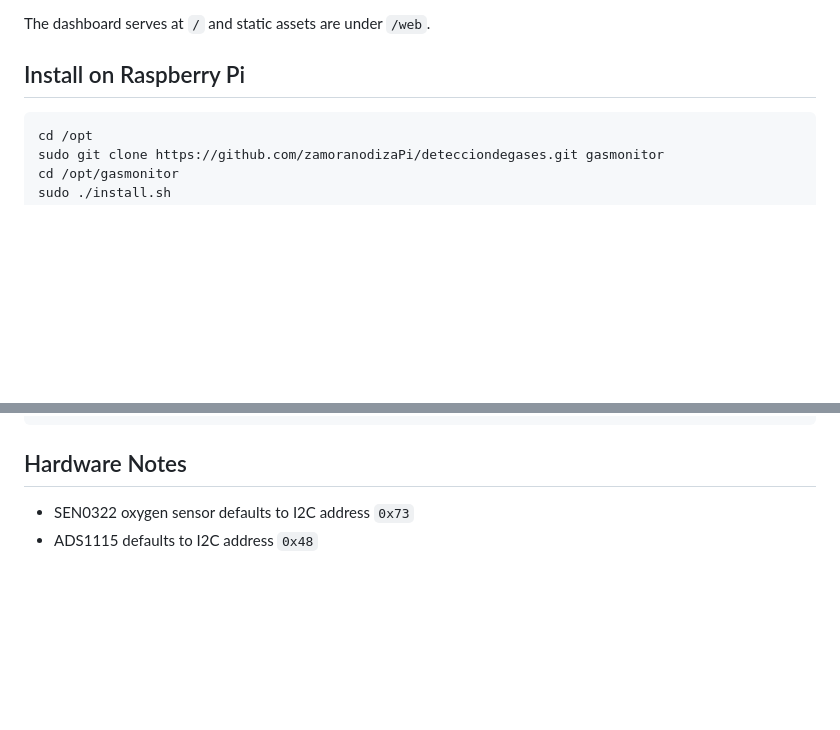
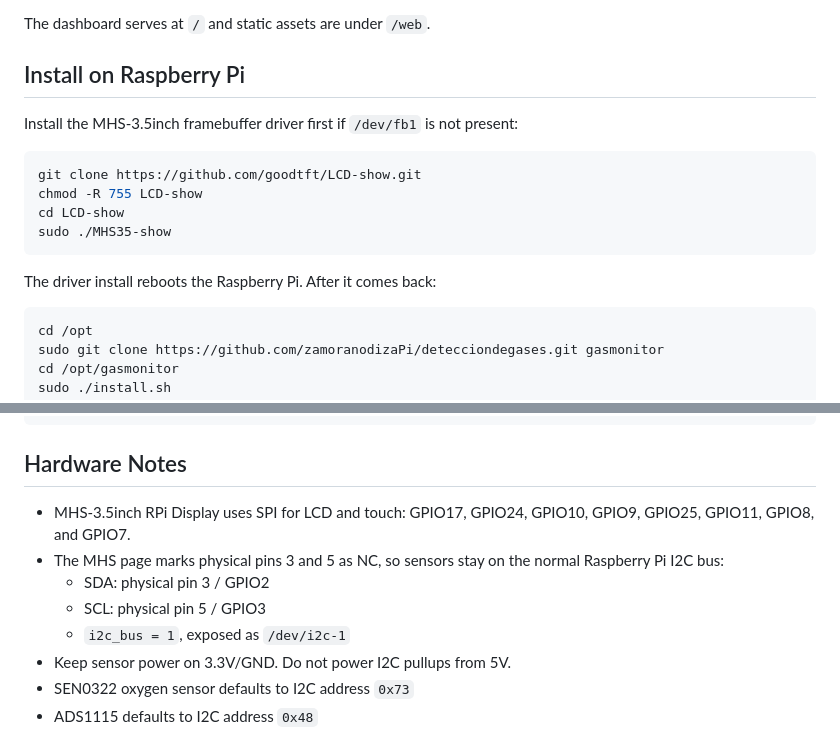
Before and after one commit to zamoranodizaPi/detecciondegases, a Markdown page: README.md, 2 parts joined by grey strips. GitHub-like rendering; blank space fills up the shorter version.

Commit message:
Document MHS display wiring

````diff
--- a/README.md
+++ b/README.md
@@ -76,6 +76,17 @@ The dashboard serves at `/` and static assets are under `/web`.
 
 ## Install on Raspberry Pi
 
+Install the MHS-3.5inch framebuffer driver first if `/dev/fb1` is not present:
+
+```bash
+git clone https://github.com/goodtft/LCD-show.git
+chmod -R 755 LCD-show
+cd LCD-show
+sudo ./MHS35-show
+```
+
+The driver install reboots the Raspberry Pi. After it comes back:
+
 ```bash
 cd /opt
 sudo git clone https://github.com/zamoranodizaPi/detecciondegases.git gasmonitor
@@ -105,6 +116,12 @@ python3 main.py --config config.ini
 
 ## Hardware Notes
 
+- MHS-3.5inch RPi Display uses SPI for LCD and touch: GPIO17, GPIO24, GPIO10, GPIO9, GPIO25, GPIO11, GPIO8, and GPIO7.
+- The MHS page marks physical pins 3 and 5 as NC, so sensors stay on the normal Raspberry Pi I2C bus:
+  - SDA: physical pin 3 / GPIO2
+  - SCL: physical pin 5 / GPIO3
+  - `i2c_bus = 1`, exposed as `/dev/i2c-1`
+- Keep sensor power on 3.3V/GND. Do not power I2C pullups from 5V.
 - SEN0322 oxygen sensor defaults to I2C address `0x73`
 - ADS1115 defaults to I2C address `0x48`
 - MICS-6814/CJMCU channels are mapped as CO -> ADS1115 A0, NH3 -> ADS1115 A1, NO2/OX -> ADS1115 A2
````
